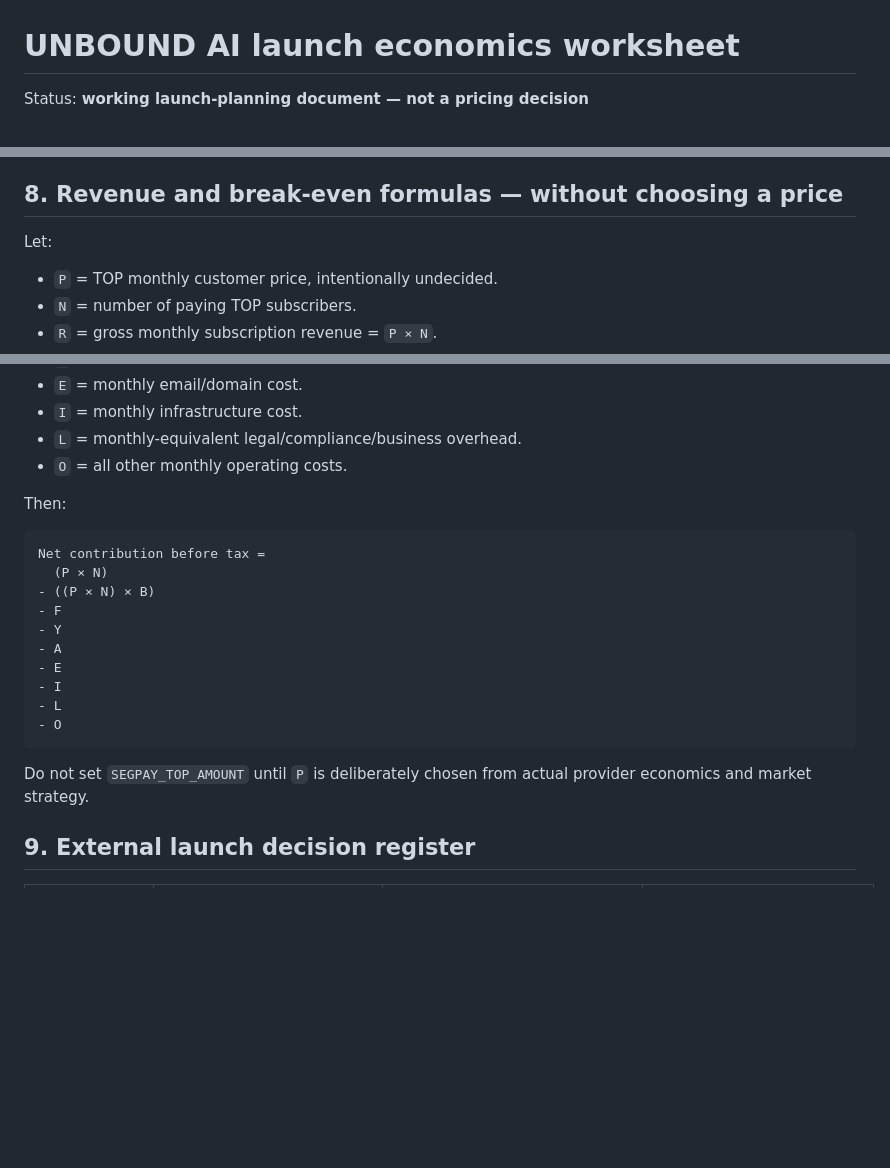
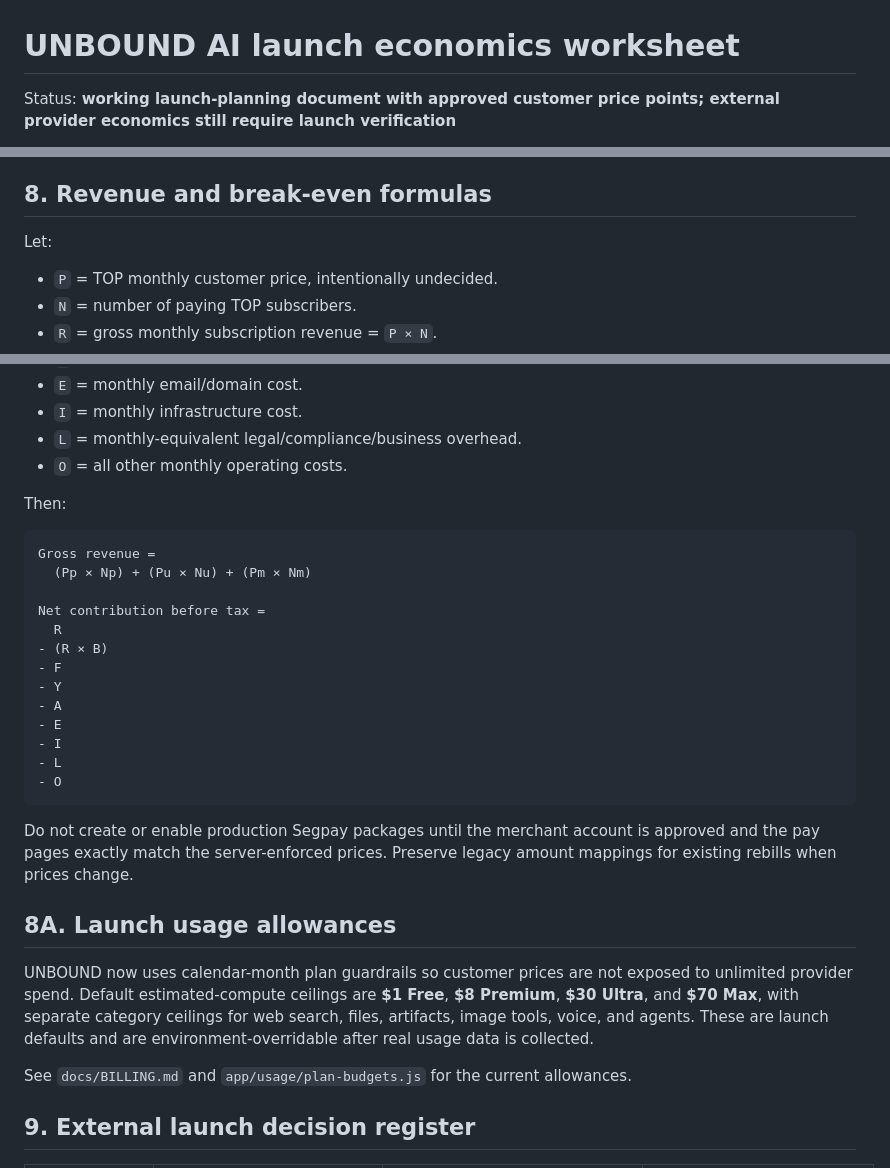
Before and after one commit to Beau2176/unbound-ai, a Markdown page: docs/LAUNCH_ECONOMICS.md, 3 parts joined by grey strips. Drawn GitHub-style; blank space fills up the shorter version.

Commit message:
Align launch economics with revised pricing

````diff
--- a/docs/LAUNCH_ECONOMICS.md
+++ b/docs/LAUNCH_ECONOMICS.md
@@ -1,4 +1,4 @@
 # UNBOUND AI launch economics worksheet
 
-Status: **working launch-planning document — not a pricing decision**
+Status: **working launch-planning document with approved customer price points; external provider economics still require launch verification**
 
@@ -172,7 +172,7 @@ Everything below remains variable or quote-dependent and must be added before a
 - Legal/compliance/accounting/business costs.
 - Taxes, refunds, fraud, chargebacks, customer support, and contingency reserve.
 
-## 8. Revenue and break-even formulas — without choosing a price
+## 8. Revenue and break-even formulas
 
 Let:
 
@@ -191,9 +191,12 @@ Let:
 Then:
 
 ```text
+Gross revenue =
+  (Pp × Np) + (Pu × Nu) + (Pm × Nm)
+
 Net contribution before tax =
-  (P × N)
-- ((P × N) × B)
+  R
+- (R × B)
 - F
 - Y
 - A
@@ -203,7 +206,13 @@ Net contribution before tax =
 - O
 ```
 
-Do not set `SEGPAY_TOP_AMOUNT` until `P` is deliberately chosen from actual provider economics and market strategy.
+Do not create or enable production Segpay packages until the merchant account is approved and the pay pages exactly match the server-enforced prices. Preserve legacy amount mappings for existing rebills when prices change.
+
+## 8A. Launch usage allowances
+
+UNBOUND now uses calendar-month plan guardrails so customer prices are not exposed to unlimited provider spend. Default estimated-compute ceilings are **$1 Free**, **$8 Premium**, **$30 Ultra**, and **$70 Max**, with separate category ceilings for web search, files, artifacts, image tools, voice, and agents. These are launch defaults and are environment-overridable after real usage data is collected.
+
+See `docs/BILLING.md` and `app/usage/plan-budgets.js` for the current allowances.
 
 ## 9. External launch decision register
 
````
Also changed, not shown: other parts of docs/LAUNCH_ECONOMICS.md (+2 -2 lines).
